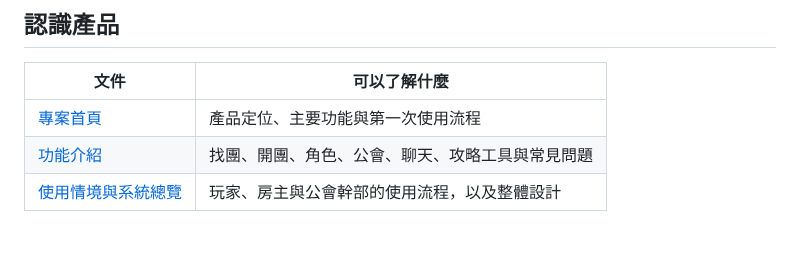
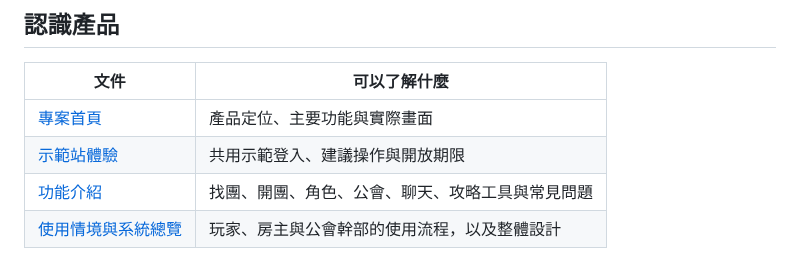
Before and after one commit to tian841224/oneshort, a Markdown page: docs/index.md, the part around the change. GitHub-like rendering; blank space fills up the shorter version.

```diff
--- a/docs/index.md
+++ b/docs/index.md
@@ -6,7 +6,8 @@ OneShort（缺一）是給 Artale 玩家的組隊與公會協作平台。先看
 
 | 文件 | 可以了解什麼 |
 | --- | --- |
-| [專案首頁](../README.md) | 產品定位、主要功能與第一次使用流程 |
+| [專案首頁](../README.md) | 產品定位、主要功能與實際畫面 |
+| [示範站體驗](demo.md) | 共用示範登入、建議操作與開放期限 |
 | [功能介紹](features.md) | 找團、開團、角色、公會、聊天、攻略工具與常見問題 |
 | [使用情境與系統總覽](system-overview.md) | 玩家、房主與公會幹部的使用流程，以及整體設計 |
 
```
Also changed, not shown: README.md (+29 -29 lines), docs/demo.md (added, +40 -0 lines), docs/features.md (+1 -1 lines), images/screenshots/boss-party-detail.jpg (added), images/screenshots/guild-chat.jpg (added), images/screenshots/guild-overview.jpg (added), images/screenshots/home-adventure.jpg (added), images/screenshots/party-discovery.jpg (added), images/screenshots/quick-party-chat.jpg (added), 1 other file.
